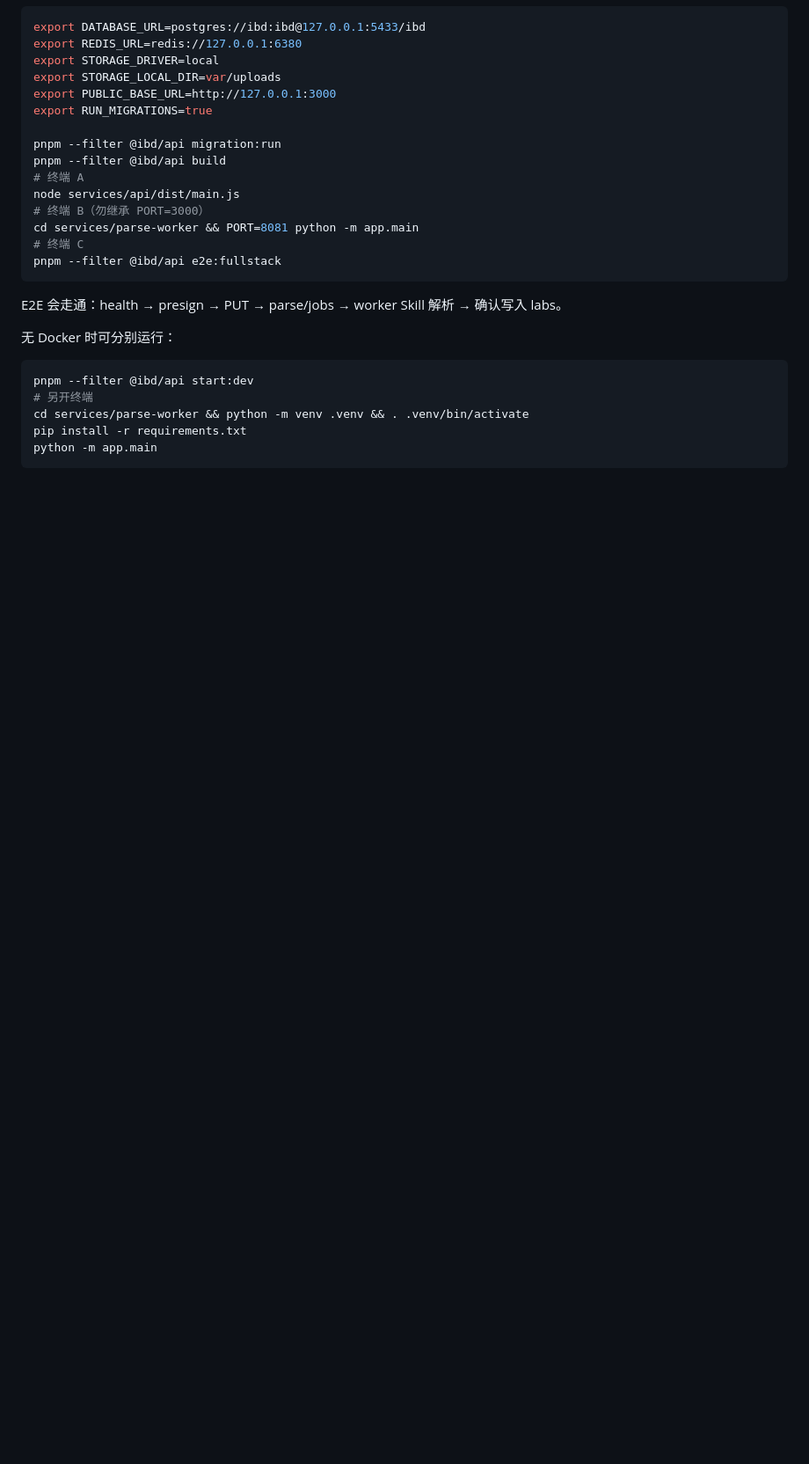
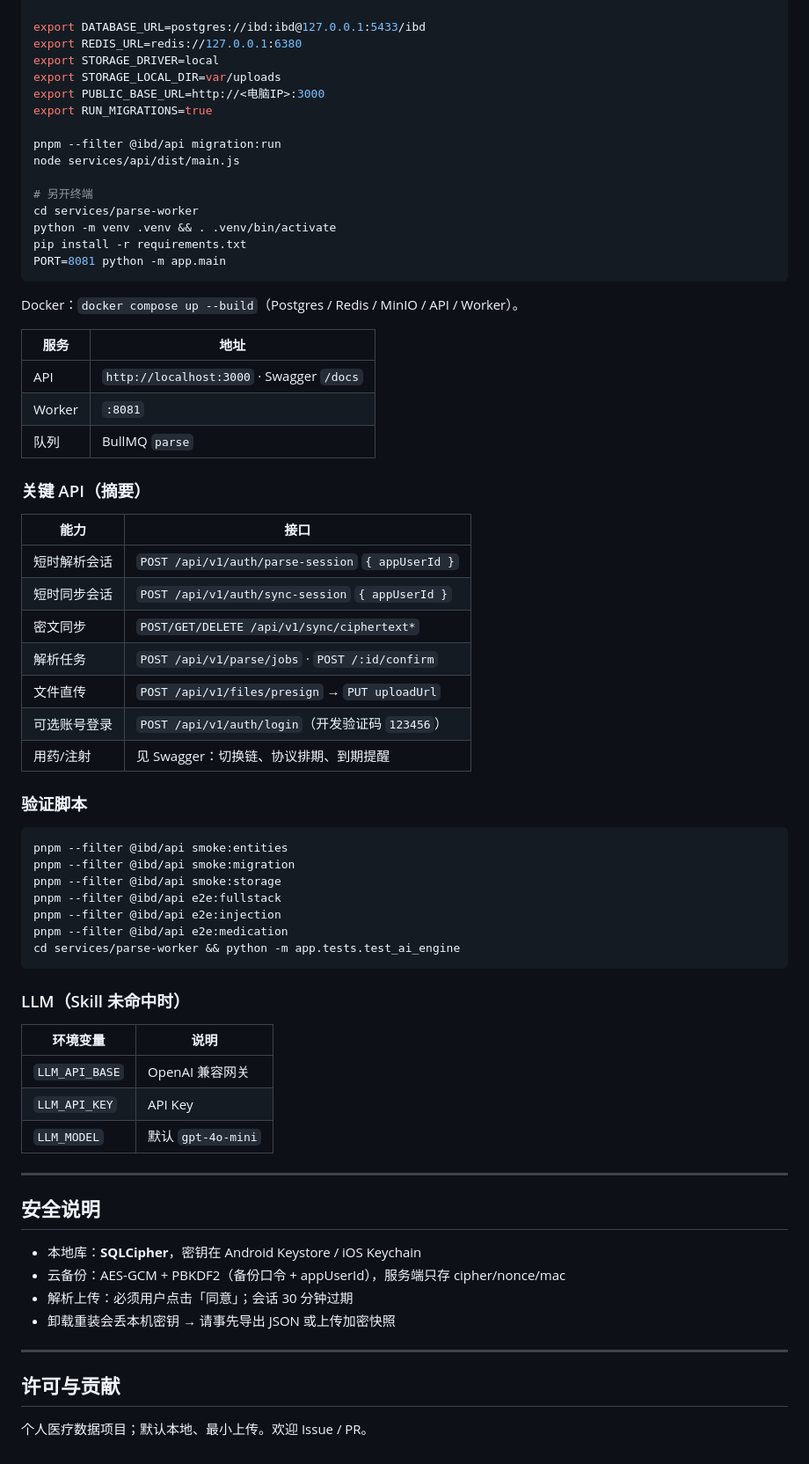
Before and after one commit to HPNY/IBD-Management-Software, a Markdown page: README.md, the part around one of its changes. Shown at 88% size. Drawn GitHub-style; blank space fills up the shorter version.

Commit message:
docs: rewrite README for local-first IBDers architecture

````diff
--- a/README.md
+++ b/README.md
@@ -162,27 +88,70 @@ export DATABASE_URL=postgres://ibd:ibd@127.0.0.1:5433/ibd
 export REDIS_URL=redis://127.0.0.1:6380
 export STORAGE_DRIVER=local
 export STORAGE_LOCAL_DIR=var/uploads
-export PUBLIC_BASE_URL=http://127.0.0.1:3000
+export PUBLIC_BASE_URL=http://<电脑IP>:3000
 export RUN_MIGRATIONS=true
 
 pnpm --filter @ibd/api migration:run
-pnpm --filter @ibd/api build
-# 终端 A
 node services/api/dist/main.js
-# 终端 B（勿继承 PORT=3000）
-cd services/parse-worker && PORT=8081 python -m app.main
-# 终端 C
-pnpm --filter @ibd/api e2e:fullstack
+
+# 另开终端
+cd services/parse-worker
+python -m venv .venv && . .venv/bin/activate
+pip install -r requirements.txt
+PORT=8081 python -m app.main
 ```
 
-E2E 会走通：health → presign → PUT → parse/jobs → worker Skill 解析 → 确认写入 labs。
+Docker：`docker compose up --build`（Postgres / Redis / MinIO / API / Worker）。
 
-无 Docker 时可分别运行：
+| 服务 | 地址 |
+|------|------|
+| API | `http://localhost:3000` · Swagger `/docs` |
+| Worker | `:8081` |
+| 队列 | BullMQ `parse` |
+
+### 关键 API（摘要）
+
+| 能力 | 接口 |
+|------|------|
+| 短时解析会话 | `POST /api/v1/auth/parse-session` `{ appUserId }` |
+| 短时同步会话 | `POST /api/v1/auth/sync-session` `{ appUserId }` |
+| 密文同步 | `POST/GET/DELETE /api/v1/sync/ciphertext*` |
+| 解析任务 | `POST /api/v1/parse/jobs` · `POST /:id/confirm` |
+| 文件直传 | `POST /api/v1/files/presign` → `PUT uploadUrl` |
+| 可选账号登录 | `POST /api/v1/auth/login`（开发验证码 `123456`） |
+| 用药/注射 | 见 Swagger：切换链、协议排期、到期提醒 |
+
+### 验证脚本
 
 ```bash
-pnpm --filter @ibd/api start:dev
-# 另开终端
-cd services/parse-worker && python -m venv .venv && . .venv/bin/activate
-pip install -r requirements.txt
-python -m app.main
+pnpm --filter @ibd/api smoke:entities
+pnpm --filter @ibd/api smoke:migration
+pnpm --filter @ibd/api smoke:storage
+pnpm --filter @ibd/api e2e:fullstack
+pnpm --filter @ibd/api e2e:injection
+pnpm --filter @ibd/api e2e:medication
+cd services/parse-worker && python -m app.tests.test_ai_engine
 ```
+
+### LLM（Skill 未命中时）
+
+| 环境变量 | 说明 |
+|----------|------|
+| `LLM_API_BASE` | OpenAI 兼容网关 |
+| `LLM_API_KEY` | API Key |
+| `LLM_MODEL` | 默认 `gpt-4o-mini` |
+
+---
+
+## 安全说明
+
+- 本地库：**SQLCipher**，密钥在 Android Keystore / iOS Keychain
+- 云备份：AES-GCM + PBKDF2（备份口令 + appUserId），服务端只存 cipher/nonce/mac
+- 解析上传：必须用户点击「同意」；会话 30 分钟过期
+- 卸载重装会丢本机密钥 → 请事先导出 JSON 或上传加密快照
+
+---
+
+## 许可与贡献
+
+个人医疗数据项目；默认本地、最小上传。欢迎 Issue / PR。
````
Also changed, not shown: other parts of README.md (+71 -145 lines).
